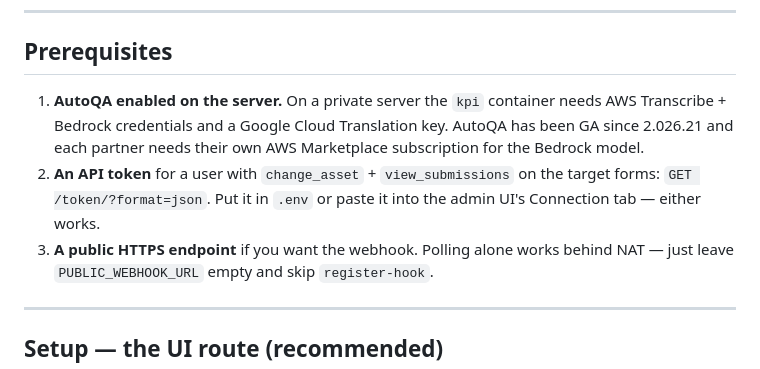
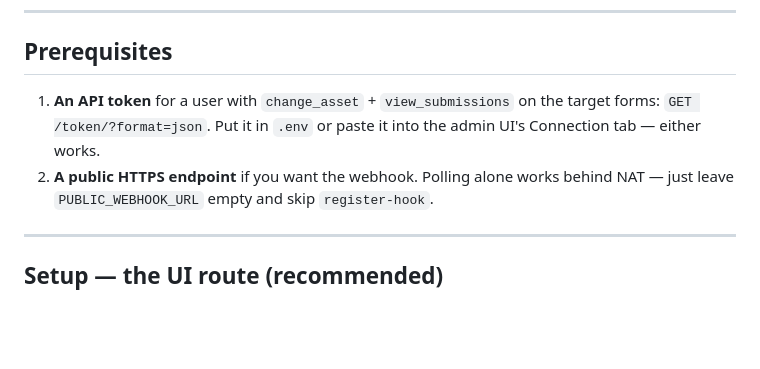
Before and after one commit to JamesLeonDufour/kobo-autoqa, a Markdown page: README.md, the part around the change. Drawn GitHub-style; blank space fills up the shorter version.

Commit message:
Drop the server-provisioning prerequisite
Which credentials a KoboToolbox server needs for its own NLP, and how they
are licensed, is that server's business rather than this tool's -- and it
dates quickly. The remaining prerequisites are the two things a user of this
app actually has to supply.

Co-Authored-By: Claude Opus 5 <noreply@anthropic.com>

```diff
--- a/README.md
+++ b/README.md
@@ -61,14 +61,10 @@ duplicate webhooks, restarts, and overlapping polls cost nothing.
 
 ## Prerequisites
 
-1. **AutoQA enabled on the server.** On a private server the `kpi` container
-   needs AWS Transcribe + Bedrock credentials and a Google Cloud Translation
-   key. AutoQA has been GA since 2.026.21 and each partner needs their own
-   AWS Marketplace subscription for the Bedrock model.
-2. **An API token** for a user with `change_asset` + `view_submissions` on the
+1. **An API token** for a user with `change_asset` + `view_submissions` on the
    target forms: `GET /token/?format=json`. Put it in `.env` or paste it into
    the admin UI's Connection tab — either works.
-3. **A public HTTPS endpoint** if you want the webhook. Polling alone works
+2. **A public HTTPS endpoint** if you want the webhook. Polling alone works
    behind NAT — just leave `PUBLIC_WEBHOOK_URL` empty and skip `register-hook`.
 
 ---
```
